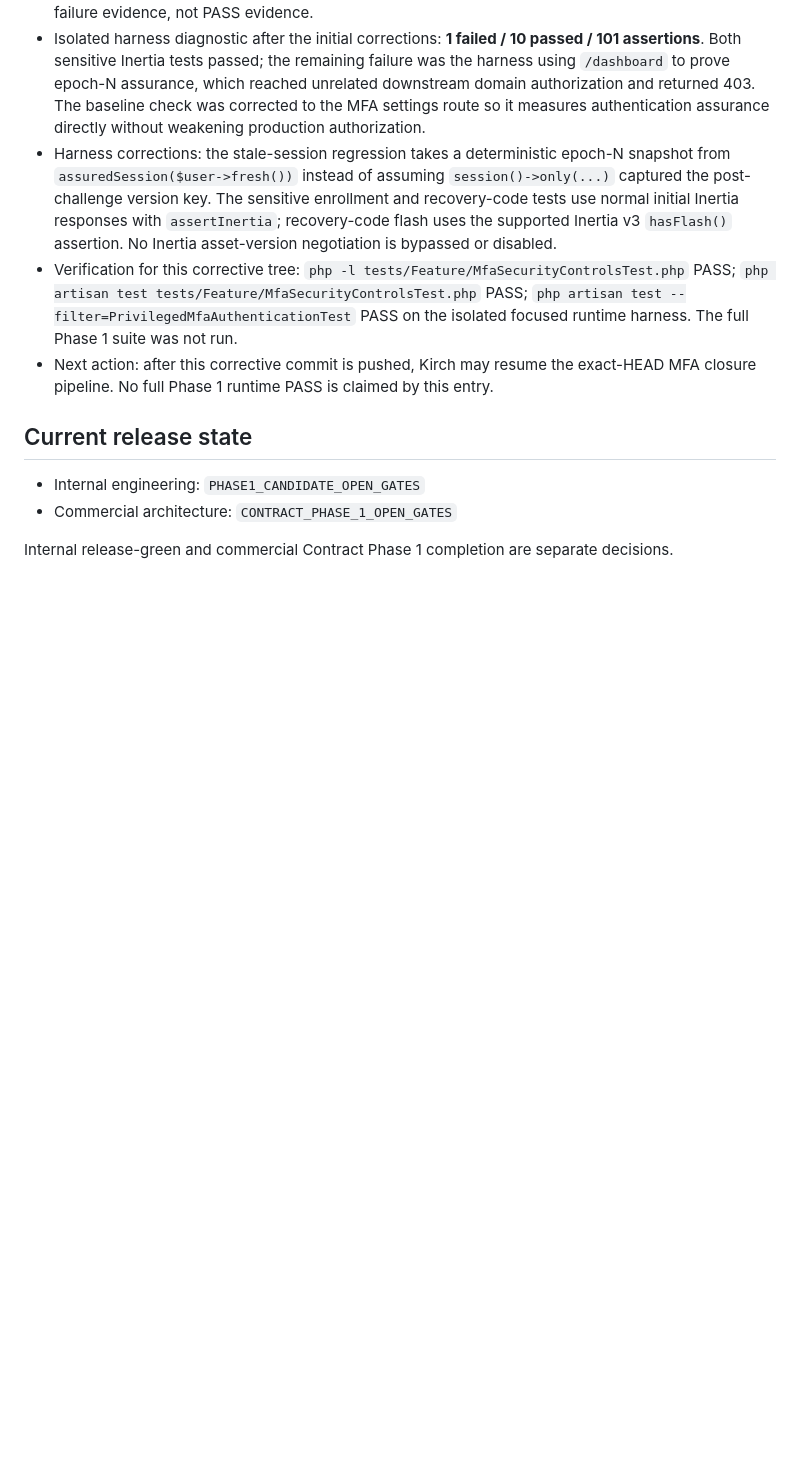
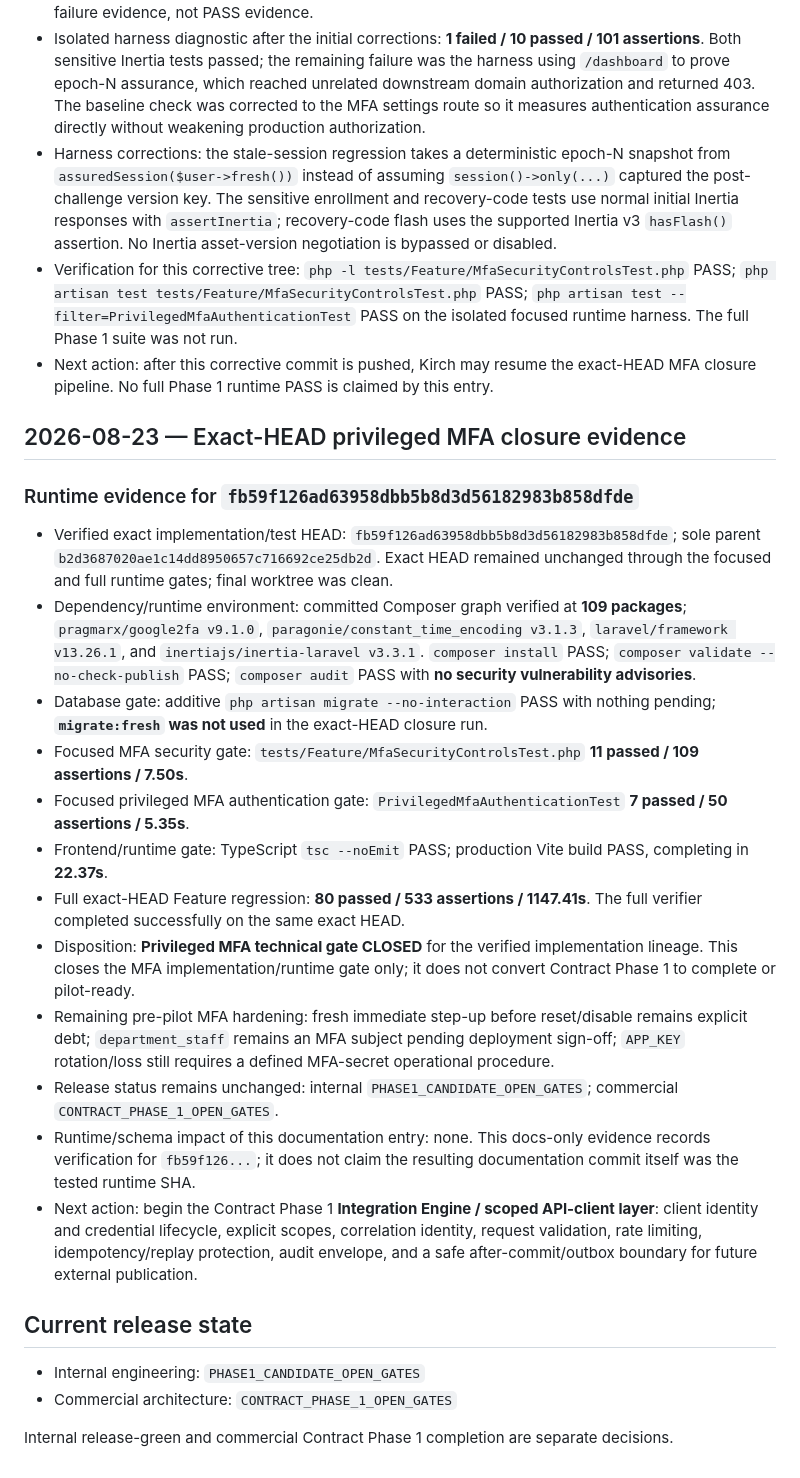
Before and after one commit to Kirch-Nairu/Talibon-Intra-Office-Portal, a Markdown page: docs/ENGINEERING_LOG.md, the part around the change. Rendered like a GitHub page; blank space fills up the shorter version.

Commit message:
docs: record exact-head MFA closure verification

```diff
--- a/docs/ENGINEERING_LOG.md
+++ b/docs/ENGINEERING_LOG.md
@@ -136,6 +136,22 @@ This consolidated log is mandatory for the active Talibon build. Detailed earlie
 - Verification for this corrective tree: `php -l tests/Feature/MfaSecurityControlsTest.php` PASS; `php artisan test tests/Feature/MfaSecurityControlsTest.php` PASS; `php artisan test --filter=PrivilegedMfaAuthenticationTest` PASS on the isolated focused runtime harness. The full Phase 1 suite was not run.
 - Next action: after this corrective commit is pushed, Kirch may resume the exact-HEAD MFA closure pipeline. No full Phase 1 runtime PASS is claimed by this entry.
 
+## 2026-08-23 — Exact-HEAD privileged MFA closure evidence
+
+### Runtime evidence for `fb59f126ad63958dbb5b8d3d56182983b858dfde`
+- Verified exact implementation/test HEAD: `fb59f126ad63958dbb5b8d3d56182983b858dfde`; sole parent `b2d3687020ae1c14dd8950657c716692ce25db2d`. Exact HEAD remained unchanged through the focused and full runtime gates; final worktree was clean.
+- Dependency/runtime environment: committed Composer graph verified at **109 packages**; `pragmarx/google2fa v9.1.0`, `paragonie/constant_time_encoding v3.1.3`, `laravel/framework v13.26.1`, and `inertiajs/inertia-laravel v3.3.1`. `composer install` PASS; `composer validate --no-check-publish` PASS; `composer audit` PASS with **no security vulnerability advisories**.
+- Database gate: additive `php artisan migrate --no-interaction` PASS with nothing pending; **`migrate:fresh` was not used** in the exact-HEAD closure run.
+- Focused MFA security gate: `tests/Feature/MfaSecurityControlsTest.php` **11 passed / 109 assertions / 7.50s**.
+- Focused privileged MFA authentication gate: `PrivilegedMfaAuthenticationTest` **7 passed / 50 assertions / 5.35s**.
+- Frontend/runtime gate: TypeScript `tsc --noEmit` PASS; production Vite build PASS, completing in **22.37s**.
+- Full exact-HEAD Feature regression: **80 passed / 533 assertions / 1147.41s**. The full verifier completed successfully on the same exact HEAD.
+- Disposition: **Privileged MFA technical gate CLOSED** for the verified implementation lineage. This closes the MFA implementation/runtime gate only; it does not convert Contract Phase 1 to complete or pilot-ready.
+- Remaining pre-pilot MFA hardening: fresh immediate step-up before reset/disable remains explicit debt; `department_staff` remains an MFA subject pending deployment sign-off; `APP_KEY` rotation/loss still requires a defined MFA-secret operational procedure.
+- Release status remains unchanged: internal `PHASE1_CANDIDATE_OPEN_GATES`; commercial `CONTRACT_PHASE_1_OPEN_GATES`.
+- Runtime/schema impact of this documentation entry: none. This docs-only evidence records verification for `fb59f126...`; it does not claim the resulting documentation commit itself was the tested runtime SHA.
+- Next action: begin the Contract Phase 1 **Integration Engine / scoped API-client layer**: client identity and credential lifecycle, explicit scopes, correlation identity, request validation, rate limiting, idempotency/replay protection, audit envelope, and a safe after-commit/outbox boundary for future external publication.
+
 ## Current release state
 
 - Internal engineering: `PHASE1_CANDIDATE_OPEN_GATES`
```
